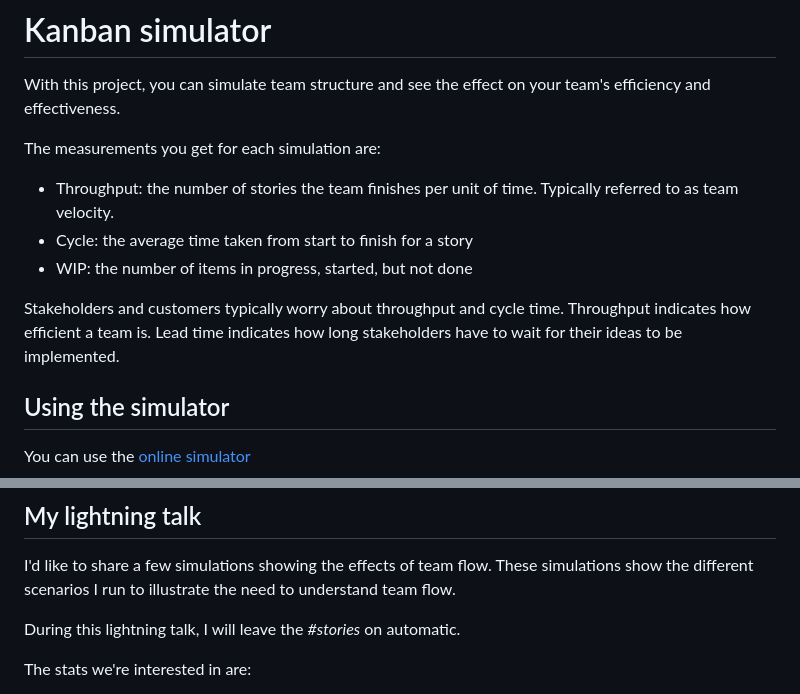
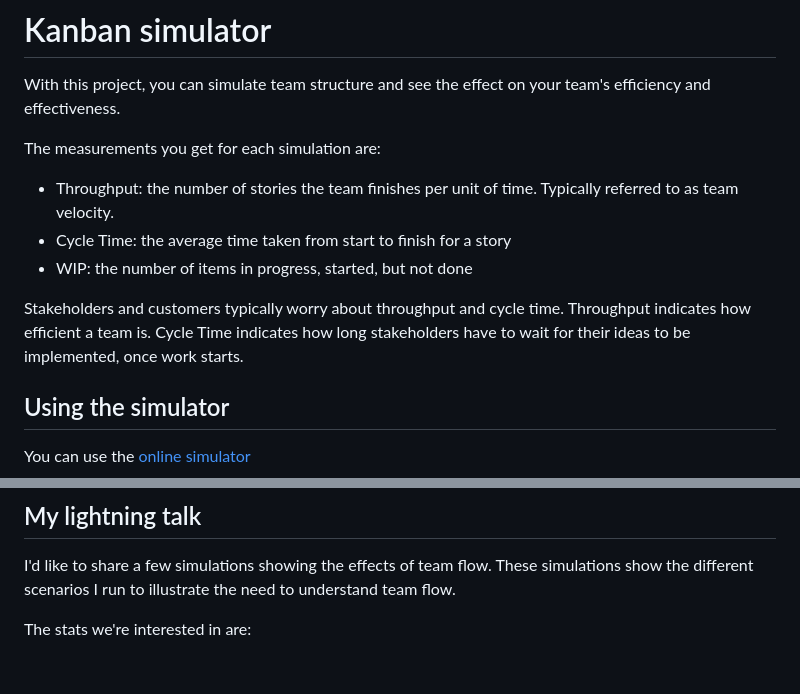
Before and after one commit to michelgrootjans/explaining-flow, a Markdown page: readme.md, 2 parts joined by grey strips. GitHub-like rendering; blank space fills up the shorter version.

Commit message:
Fix grammar and improve clarity in README regarding cycle time and simulation details

```diff
--- a/readme.md
+++ b/readme.md
@@ -3,10 +3,10 @@ With this project, you can simulate team structure and see the effect on your te
 
 The measurements you get for each simulation are:
 - Throughput: the number of stories the team finishes per unit of time. Typically referred to as team velocity.
-- Cycle: the average time taken from start to finish for a story
+- Cycle Time: the average time taken from start to finish for a story
 - WIP: the number of items in progress, started, but not done
 
-Stakeholders and customers typically worry about throughput and cycle time. Throughput indicates how efficient a team is. Lead time indicates how long stakeholders have to wait for their ideas to be implemented.
+Stakeholders and customers typically worry about throughput and cycle time. Throughput indicates how efficient a team is. Cycle Time indicates how long stakeholders have to wait for their ideas to be implemented, once work starts.
 
 ## Using the simulator
 You can use the [online simulator](https://michelgrootjans.github.io/explaining-flow/)
@@ -23,8 +23,6 @@ open index.html
 ## My lightning talk
 I'd like to share a few simulations showing the effects of team flow.
 These simulations show the different scenarios I run to illustrate the need to understand team flow.
-
-During this lightning talk, I will leave the _#stories_ on automatic.
 
 The stats we're interested in are:
 - **Throughput**: this is what is typically measured under the name _velocity_. It's the number of user stories finished per unit of time.
```
